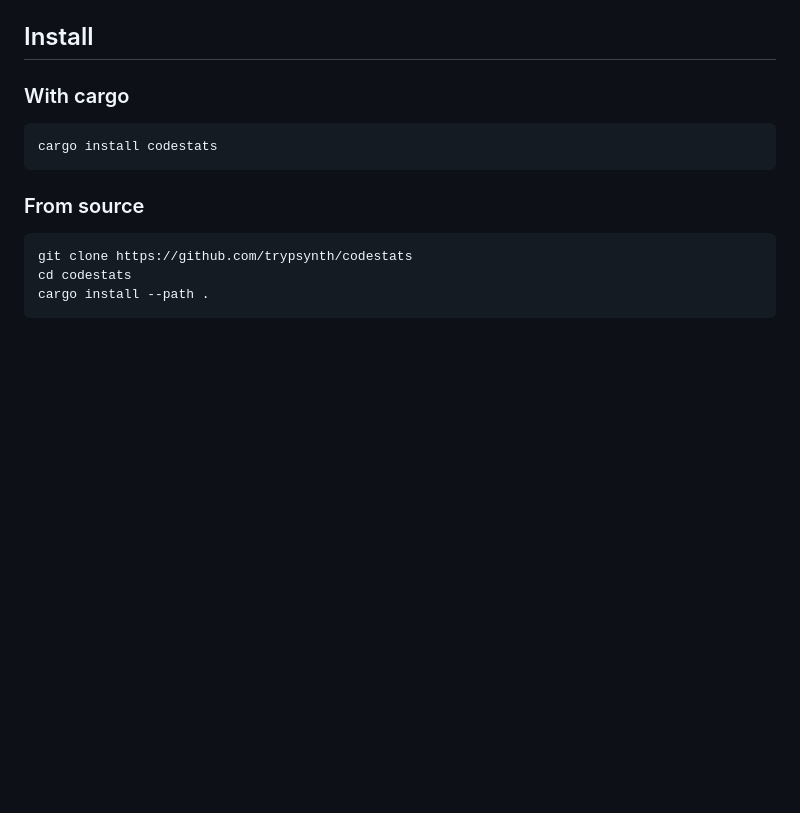
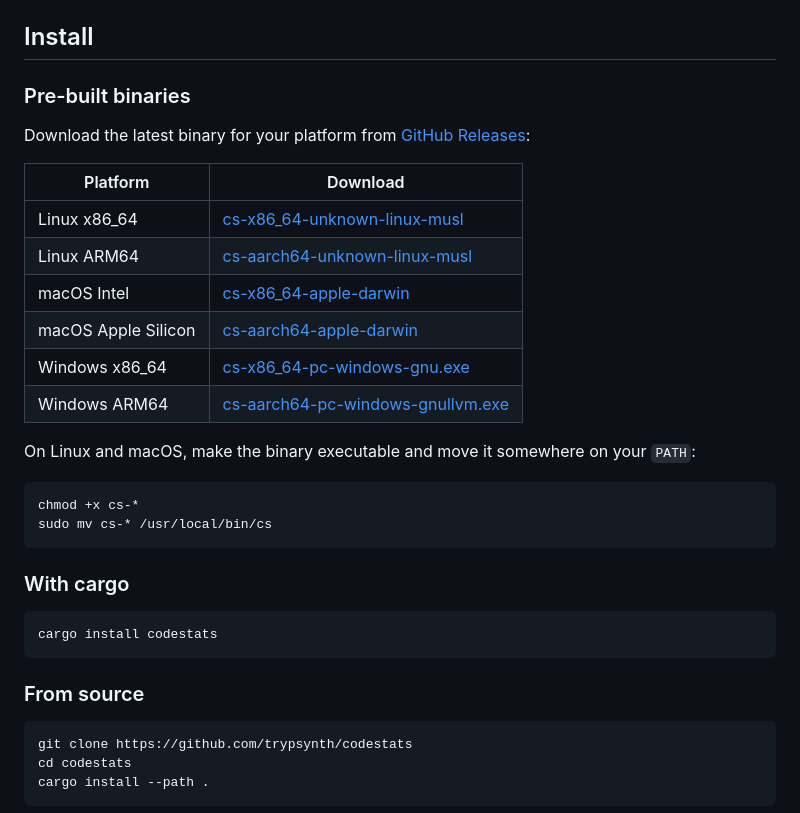
Before and after one commit to trypsynth/codestats, a Markdown page: README.md, the part around the change. GitHub-like rendering; blank space fills up the shorter version.

Commit message:
docs: add pre-built binary download links to install section

````diff
--- a/README.md
+++ b/README.md
@@ -20,6 +20,26 @@ A small CLI tool that summarizes codebases at blazing speed. Built for quick aud
 - Runs insanely quickly on anything from a tiny laptop to a large desktop
 
 ## Install
+
+### Pre-built binaries
+
+Download the latest binary for your platform from [GitHub Releases](https://github.com/trypsynth/codestats/releases/latest):
+
+| Platform | Download |
+| --- | --- |
+| Linux x86_64 | [cs-x86_64-unknown-linux-musl](https://github.com/trypsynth/codestats/releases/latest/download/cs-x86_64-unknown-linux-musl) |
+| Linux ARM64 | [cs-aarch64-unknown-linux-musl](https://github.com/trypsynth/codestats/releases/latest/download/cs-aarch64-unknown-linux-musl) |
+| macOS Intel | [cs-x86_64-apple-darwin](https://github.com/trypsynth/codestats/releases/latest/download/cs-x86_64-apple-darwin) |
+| macOS Apple Silicon | [cs-aarch64-apple-darwin](https://github.com/trypsynth/codestats/releases/latest/download/cs-aarch64-apple-darwin) |
+| Windows x86_64 | [cs-x86_64-pc-windows-gnu.exe](https://github.com/trypsynth/codestats/releases/latest/download/cs-x86_64-pc-windows-gnu.exe) |
+| Windows ARM64 | [cs-aarch64-pc-windows-gnullvm.exe](https://github.com/trypsynth/codestats/releases/latest/download/cs-aarch64-pc-windows-gnullvm.exe) |
+
+On Linux and macOS, make the binary executable and move it somewhere on your `PATH`:
+
+```bash
+chmod +x cs-*
+sudo mv cs-* /usr/local/bin/cs
+```
 
 ### With cargo
 
````
